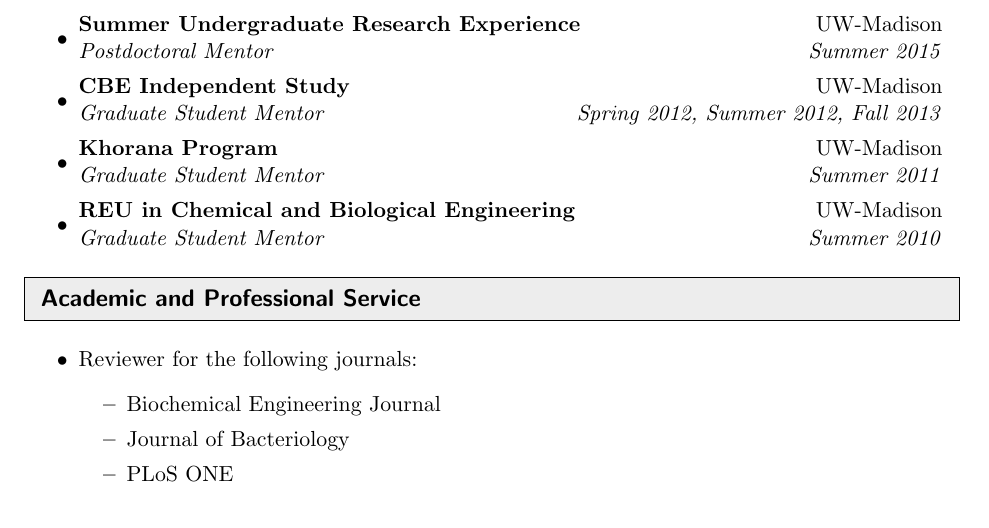
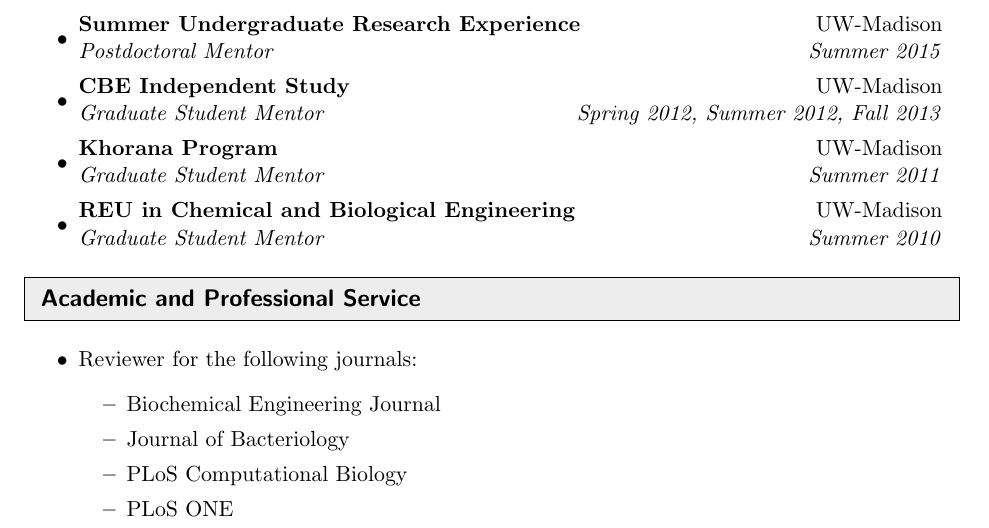
Before and after one commit to joshamilton/professional, a LaTeX CV (CV/HamiltonCV.tex): part of page 3 of 3, cut so that both start at the same text. Compiled offline with pdfLaTeX.

Commit message:
Update CV with PLoS Comp Biol review

```diff
--- a/CV/HamiltonCV.tex
+++ b/CV/HamiltonCV.tex
@@ -209,6 +209,7 @@ Syntrophic Community.} COBRA 2014: 3rd Conference on Constraint-Based Reconstruc
 		\begin{itemize}
 			\item Biochemical Engineering Journal
 			\item Journal of Bacteriology
+ 			\item PLoS Computational Biology
  			\item PLoS ONE
 		\end{itemize}
 %	\item Member of the following scholarly and professional societies:
```
Also changed, not shown: CV/HamiltonCV.pdf.
